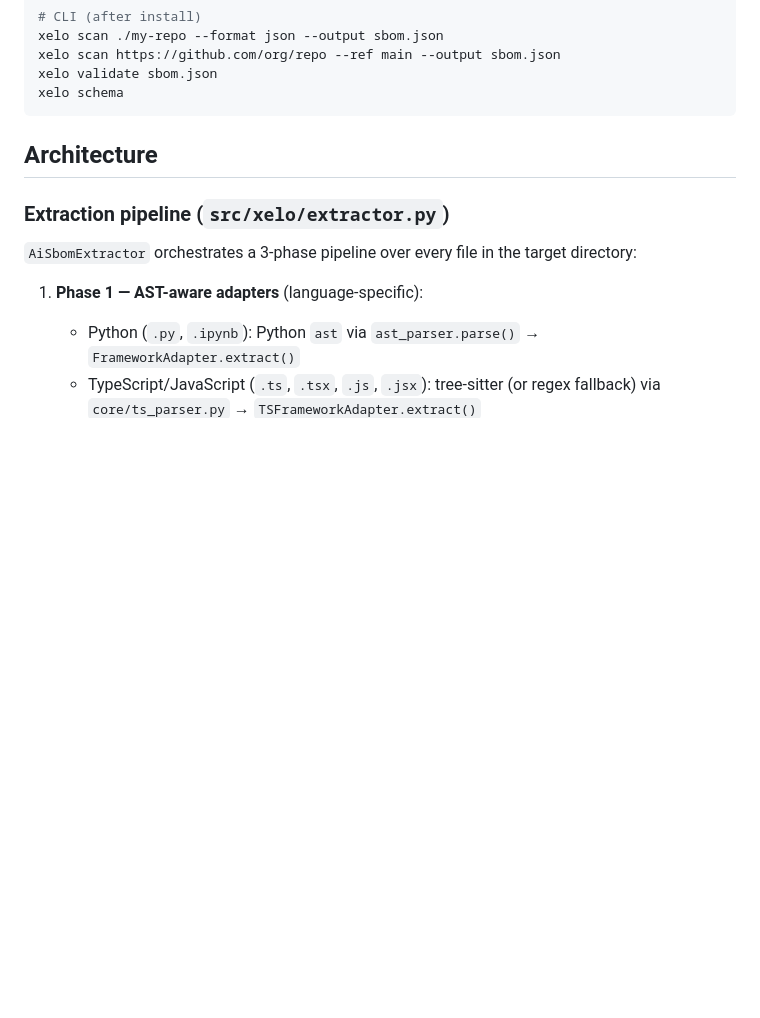
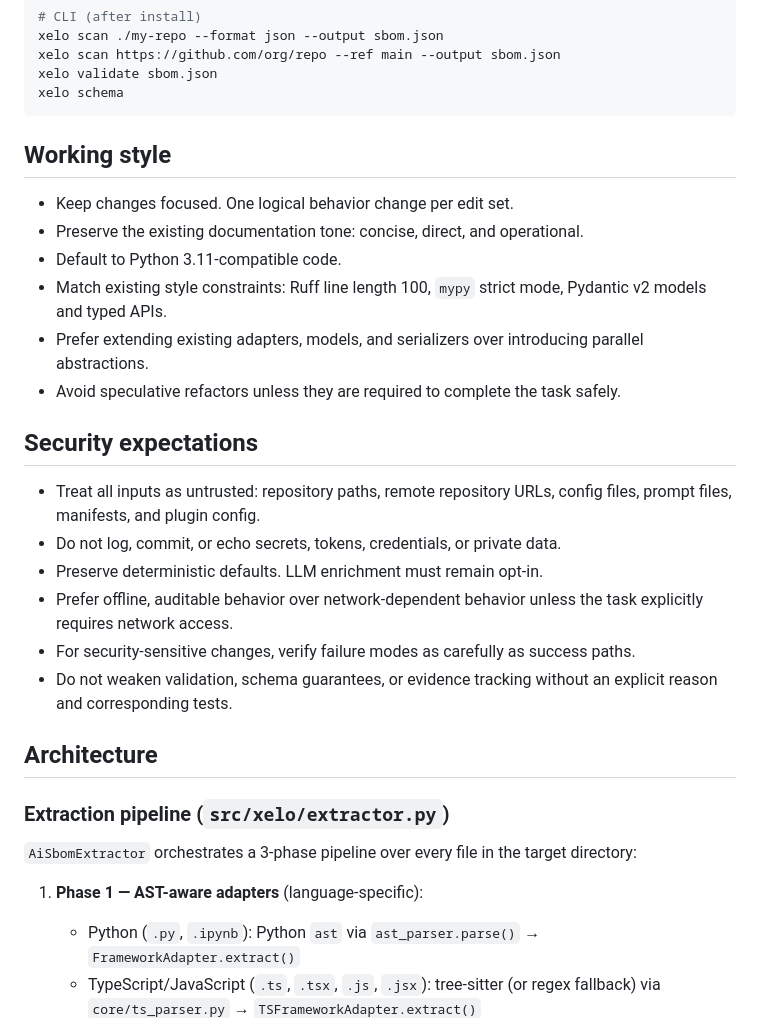
Before and after one commit to NuGuardAI/Xelo, a Markdown page: CLAUDE.md, the part around one of its changes. Drawn GitHub-style; blank space fills up the shorter version.

````diff
--- a/CLAUDE.md
+++ b/CLAUDE.md
@@ -36,6 +38,24 @@ xelo scan https://github.com/org/repo --ref main --output sbom.json
 xelo validate sbom.json
 xelo schema
 ```
+
+## Working style
+
+- Keep changes focused. One logical behavior change per edit set.
+- Preserve the existing documentation tone: concise, direct, and operational.
+- Default to Python 3.11-compatible code.
+- Match existing style constraints: Ruff line length 100, `mypy` strict mode, Pydantic v2 models and typed APIs.
+- Prefer extending existing adapters, models, and serializers over introducing parallel abstractions.
+- Avoid speculative refactors unless they are required to complete the task safely.
+
+## Security expectations
+
+- Treat all inputs as untrusted: repository paths, remote repository URLs, config files, prompt files, manifests, and plugin config.
+- Do not log, commit, or echo secrets, tokens, credentials, or private data.
+- Preserve deterministic defaults. LLM enrichment must remain opt-in.
+- Prefer offline, auditable behavior over network-dependent behavior unless the task explicitly requires network access.
+- For security-sensitive changes, verify failure modes as carefully as success paths.
+- Do not weaken validation, schema guarantees, or evidence tracking without an explicit reason and corresponding tests.
 
 ## Architecture
 
````
Also changed, not shown: other parts of CLAUDE.md (+25 -0 lines).
